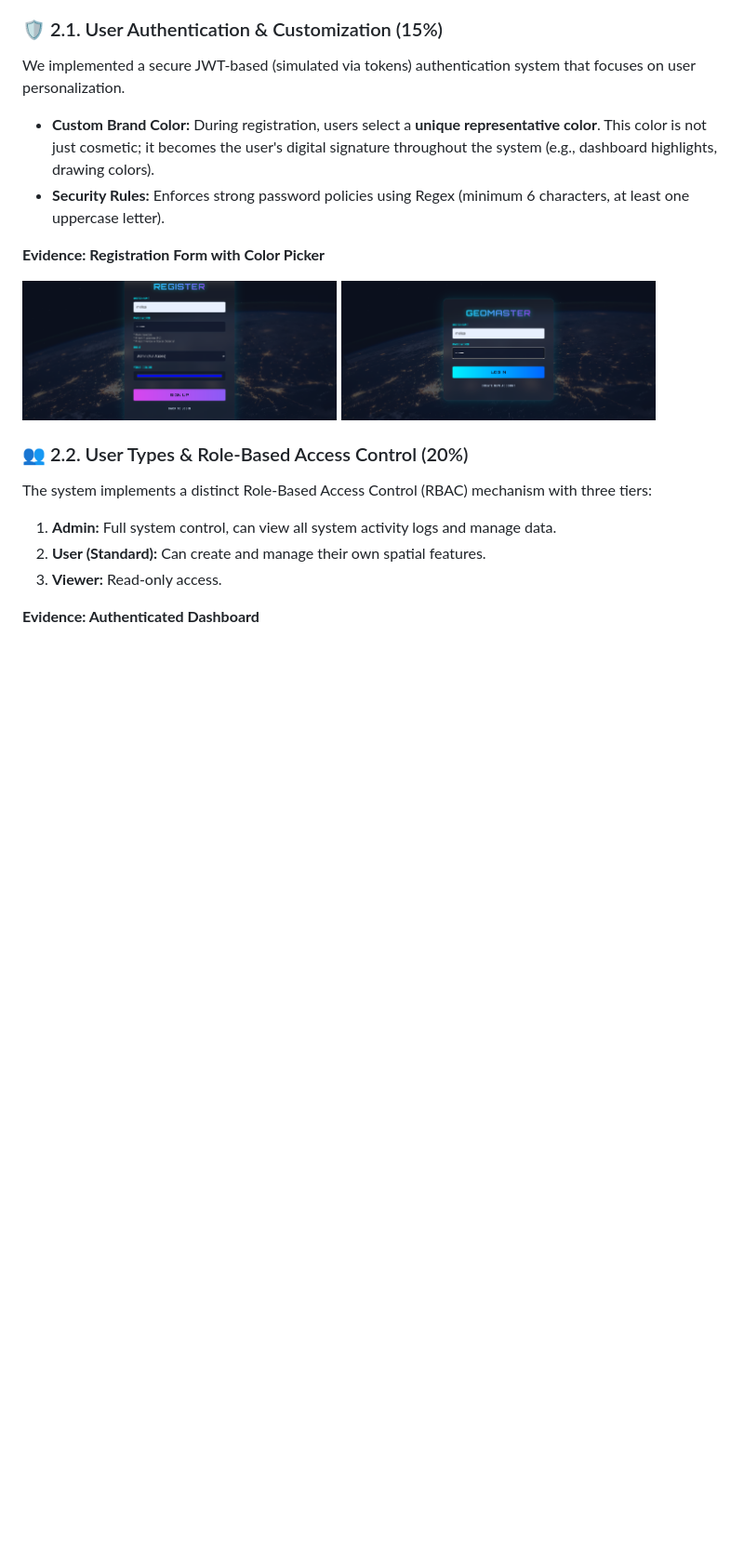
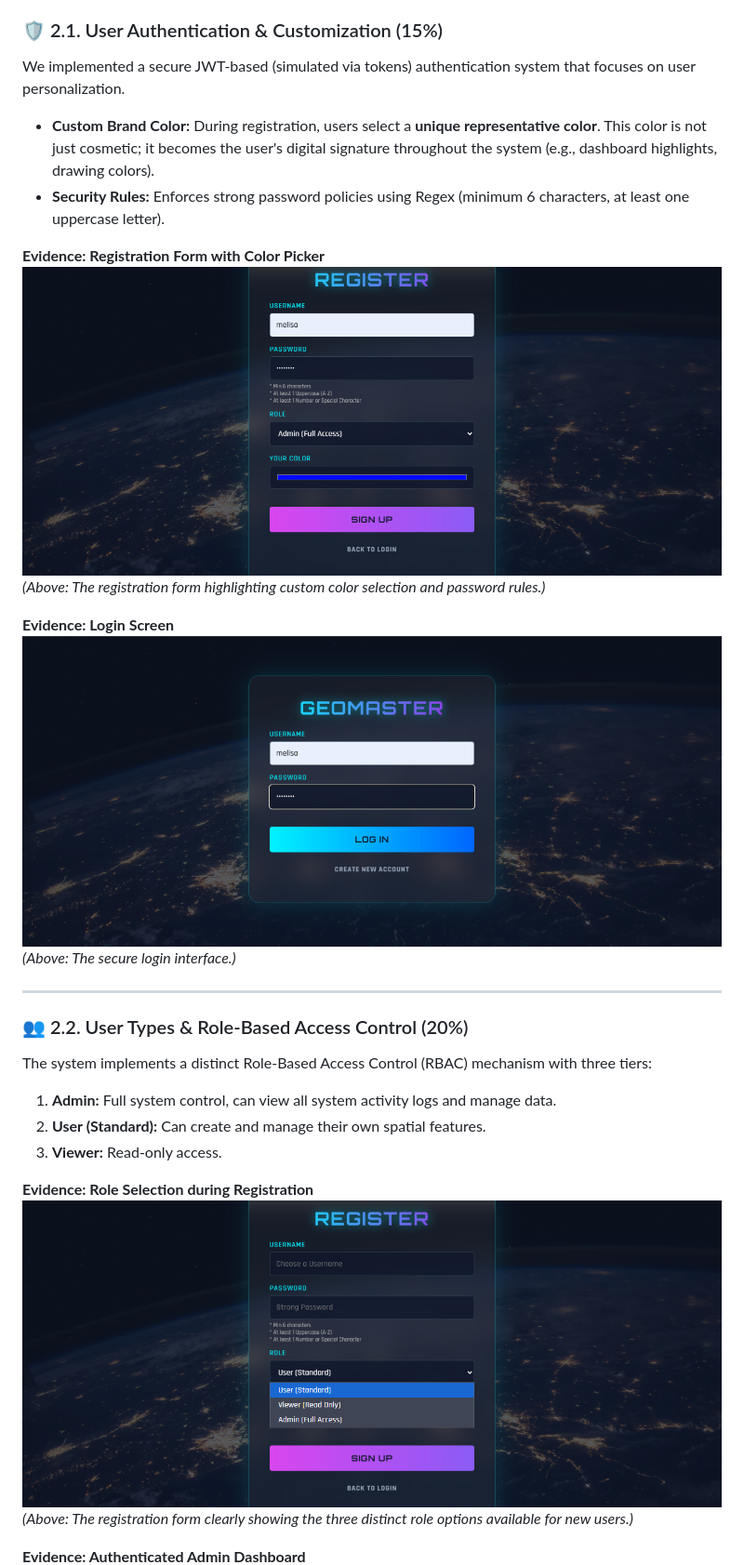
Before and after one commit to GMT-458-Web-GIS/full-stack-web-gis-melisaburgu, a Markdown page: README.md, the part around one of its changes. Shown at 93% size. GitHub-like rendering; pictures changed too: screenshots/RBAC.png (added); blank space fills up the shorter version.

```diff
--- a/README.md
+++ b/README.md
@@ -59,10 +59,14 @@ We implemented a secure JWT-based (simulated via tokens) authentication system t
 * **Security Rules:** Enforces strong password policies using Regex (minimum 6 characters, at least one uppercase letter).
 
 **Evidence: Registration Form with Color Picker**
-<div style="display: flex; gap: 10px;">
-  <img src="./screenshots/Auth_Register.png" alt="Registration Screen" width="45%">
-  <img src="./screenshots/Auth_Login.png" alt="Login Screen" width="45%">
-</div>
+![Registration Screen](./screenshots/Auth_Register.png)
+*(Above: The registration form highlighting custom color selection and password rules.)*
+
+**Evidence: Login Screen**
+![Login Screen](./screenshots/Auth_Login.png)
+*(Above: The secure login interface.)*
+
+---
 
 ### 👥 2.2. User Types & Role-Based Access Control (20%)
 
@@ -72,5 +76,9 @@ The system implements a distinct Role-Based Access Control (RBAC) mechanism with
 2.  **User (Standard):** Can create and manage their own spatial features.
 3.  **Viewer:** Read-only access.
 
-**Evidence: Authenticated Dashboard**
+**Evidence: Role Selection during Registration**
+![Role Selection Dropdown](./screenshots/RBAC.png)
+*(Above: The registration form clearly showing the three distinct role options available for new users.)*
+
+**Evidence: Authenticated Admin Dashboard**
 ![Admin Dashboard](./screenshots/Auth_Login_In.png)
```
Also changed, not shown: other parts of README.md (+27 -18 lines), screenshots/System_Logs_Panel.png.
